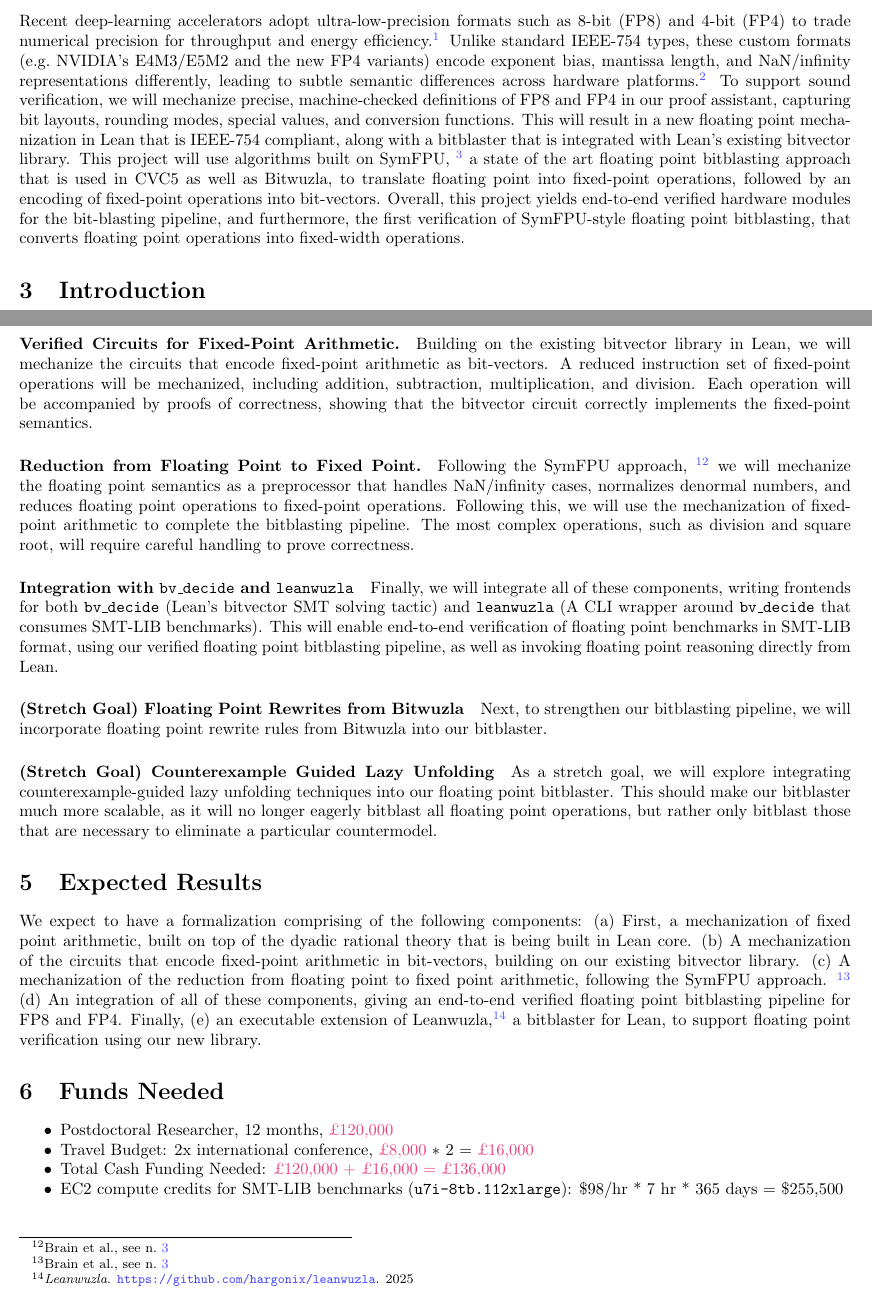
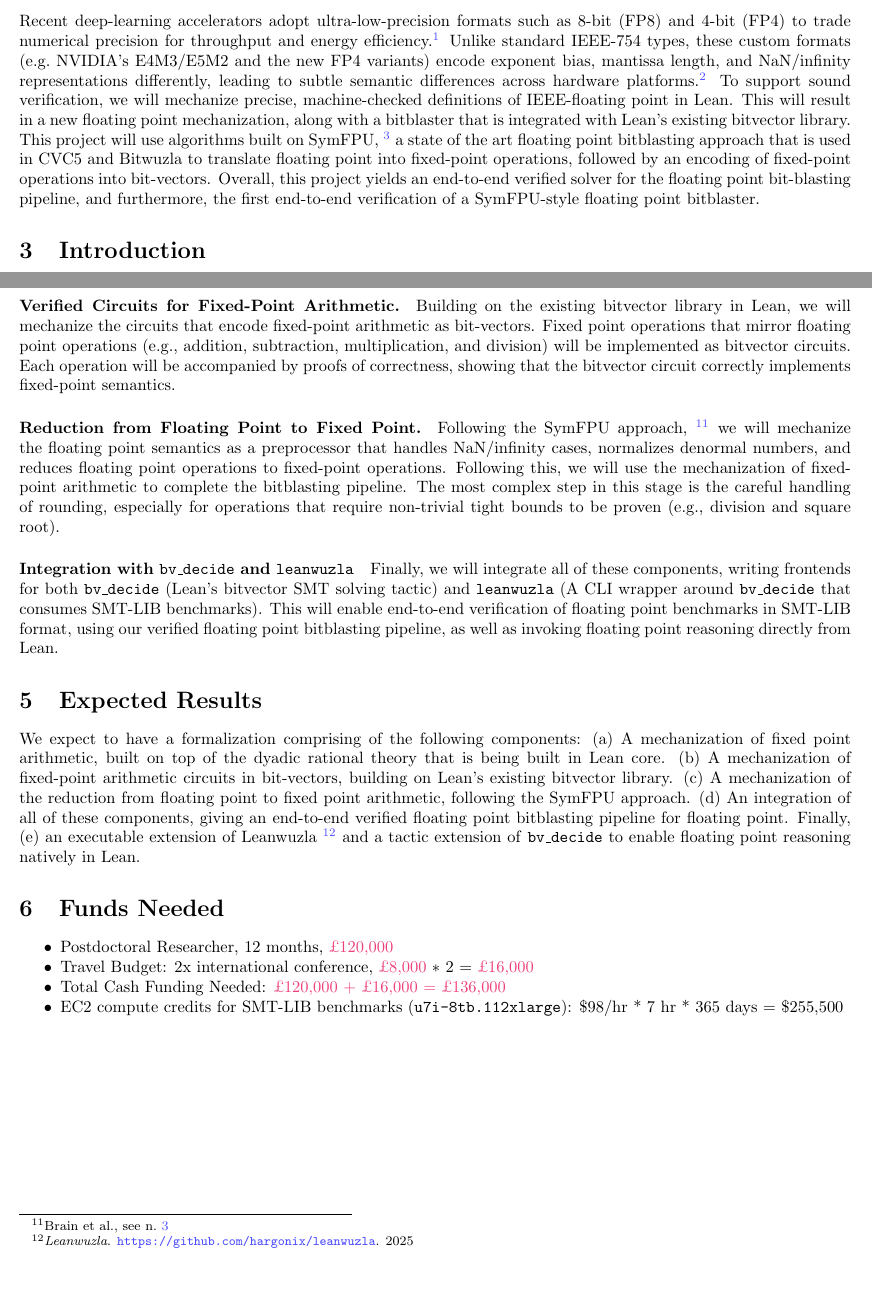
Before and after one commit to opencompl/ara-fall-2025-fp, a LaTeX document (main.tex): two parts of pages 1 and 3 of 3, joined at a grey line, cut so that both start at the same text, the shorter picture padded with empty space. Compiled offline with pdfLaTeX.

Commit message:
chore: cleanup, reread

```diff
--- a/main.tex
+++ b/main.tex
@@ -75,19 +75,15 @@ types, these custom formats (e.g.\ NVIDIA’s E4M3/E5M2 and the new FP4 variants
 encode exponent bias, mantissa length, and NaN/infinity representations
 differently, leading to subtle semantic differences across hardware platforms.\cite{kim2025investigation}
 To support sound verification, we will
-mechanize precise, machine-checked definitions of FP8 and FP4 in our proof
-assistant, capturing bit layouts, rounding modes, special values, and
-conversion functions.
-This will result in a new floating point mechanization in Lean that is IEEE-754
-compliant, along with a bitblaster that is integrated with Lean's existing
+mechanize precise, machine-checked definitions of IEEE-floating point in Lean.
+This will result in a new floating point mechanization, along with a bitblaster that is integrated with Lean's existing
 bitvector library.
 This project will use algorithms built on SymFPU, \cite{symfpu}
-a state of the art floating point bitblasting approach that is used in CVC5 as well as Bitwuzla,
-to translate floating point into fixed-point operations, followed by an encoding
-of fixed-point operations into bit-vectors.
-Overall, this project yields end-to-end verified hardware modules for the bit-blasting pipeline,
-and furthermore, the first verification of SymFPU-style floating point bitblasting,
-that converts floating point operations into fixed-width operations.
+a state of the art floating point bitblasting approach that is used in CVC5 and Bitwuzla
+to translate floating point into fixed-point operations,
+followed by an encoding of fixed-point operations into bit-vectors.
+Overall, this project yields an end-to-end verified solver for the floating point bit-blasting pipeline,
+and furthermore, the first end-to-end verification of a SymFPU-style floating point bitblaster.
 \section{Introduction}
 
 % \subsubsection{The Critical Need for Trustworthy Hardware Verification} Modern
@@ -191,10 +191,10 @@ and to get a representation of floating point rounding modes in terms of fixed p
 \paragraph{Verified Circuits for Fixed-Point Arithmetic.}
 Building on the existing bitvector library in Lean,
 we will mechanize the circuits that encode fixed-point arithmetic as bit-vectors.
-A reduced instruction set of fixed-point operations will be mechanized,
-including addition, subtraction, multiplication, and division.
+Fixed point operations that mirror floating point operations (e.g., addition, subtraction, multiplication, and division)
+will be implemented as bitvector circuits.
 Each operation will be accompanied by proofs of correctness,
-showing that the bitvector circuit correctly implements the fixed-point semantics.
+showing that the bitvector circuit correctly implements fixed-point semantics.
 
 \paragraph{Reduction from Floating Point to Fixed Point.}
 Following the SymFPU approach, \cite{symfpu}
@@ -202,8 +202,7 @@ we will mechanize the floating point semantics as a preprocessor that handles
 NaN/infinity cases, normalizes denormal numbers, and reduces floating point operations
 to fixed-point operations.
 Following this, we will use the mechanization of fixed-point arithmetic to complete the bitblasting pipeline.
-The most complex operations, such as division and square root,
-will require careful handling to prove correctness.
+The most complex step in this stage is the careful handling of rounding, especially for operations that require non-trivial tight bounds to be proven (e.g., division and square root).
 
 \paragraph{Integration with \bvdecide{} and \leanwuzla{}}
 Finally, we will integrate all of these components,
@@ -213,17 +212,14 @@ This will enable end-to-end verification of floating point benchmarks in SMT-LIB
 using our verified floating point bitblasting pipeline,
 as well as invoking floating point reasoning directly from Lean.
 
-\paragraph{(Stretch Goal) Floating Point Rewrites from Bitwuzla}
-
-Next, to strengthen our bitblasting pipeline, we will incorporate
-floating point rewrite rules from Bitwuzla into our bitblaster.
-
-\paragraph{(Stretch Goal) Counterexample Guided Lazy Unfolding}
-
-As a stretch goal, we will explore integrating counterexample-guided lazy unfolding
-techniques into our floating point bitblaster. This should make our bitblaster
-much more scalable, as it will  no longer eagerly bitblast all floating point operations,
-but rather only bitblast those that are necessary to eliminate a particular countermodel.
+% \paragraph{(Stretch Goal) Floating Point Rewrites from Bitwuzla}
+% Next, to strengthen our bitblasting pipeline, we will incorporate
+% floating point rewrite rules from Bitwuzla into our bitblaster.
+% \paragraph{(Stretch Goal) Counterexample Guided Lazy Unfolding}
+% As a stretch goal, we will explore integrating counterexample-guided lazy unfolding
+% techniques into our floating point bitblaster. This should make our bitblaster
+% much more scalable, as it will  no longer eagerly bitblast all floating point operations,
+% but rather only bitblast those that are necessary to eliminate a particular countermodel.
 
 
 
@@ -250,15 +246,14 @@ but rather only bitblast those that are necessary to eliminate a particular coun
 \section{Expected Results}
 
 We expect to have a formalization comprising of the following components:
-(a) First, a mechanization of fixed point arithmetic, built on top of the dyadic rational
-theory that is being built in Lean core. (b) A mechanization of the circuits that encode
-fixed-point arithmetic in bit-vectors, building on our existing bitvector library.
-(c) A mechanization of the reduction from floating point to fixed point arithmetic,
-following the SymFPU approach. \cite{symfpu}
+(a) A mechanization of fixed point arithmetic, built on top of the dyadic rational
+theory that is being built in Lean core.
+(b) A mechanization of fixed-point arithmetic circuits in bit-vectors, building on Lean's existing bitvector library.
+(c) A mechanization of the reduction from floating point to fixed point arithmetic, following the SymFPU approach.
 (d) An integration of all of these components, giving an end-to-end verified
-floating point bitblasting pipeline for FP8 and FP4.
-Finally, (e) an executable extension of Leanwuzla,\cite{leanwuzla}
-a bitblaster for Lean, to support floating point verification using our new library.
+floating point bitblasting pipeline for floating point.
+Finally, (e) an executable extension of Leanwuzla \cite{leanwuzla} and a
+tactic extension of \bvdecide{} to enable floating point reasoning natively in Lean.
 
 \section{Funds Needed}
 
```
Also changed, not shown: main.tex (10 more changed lines).
